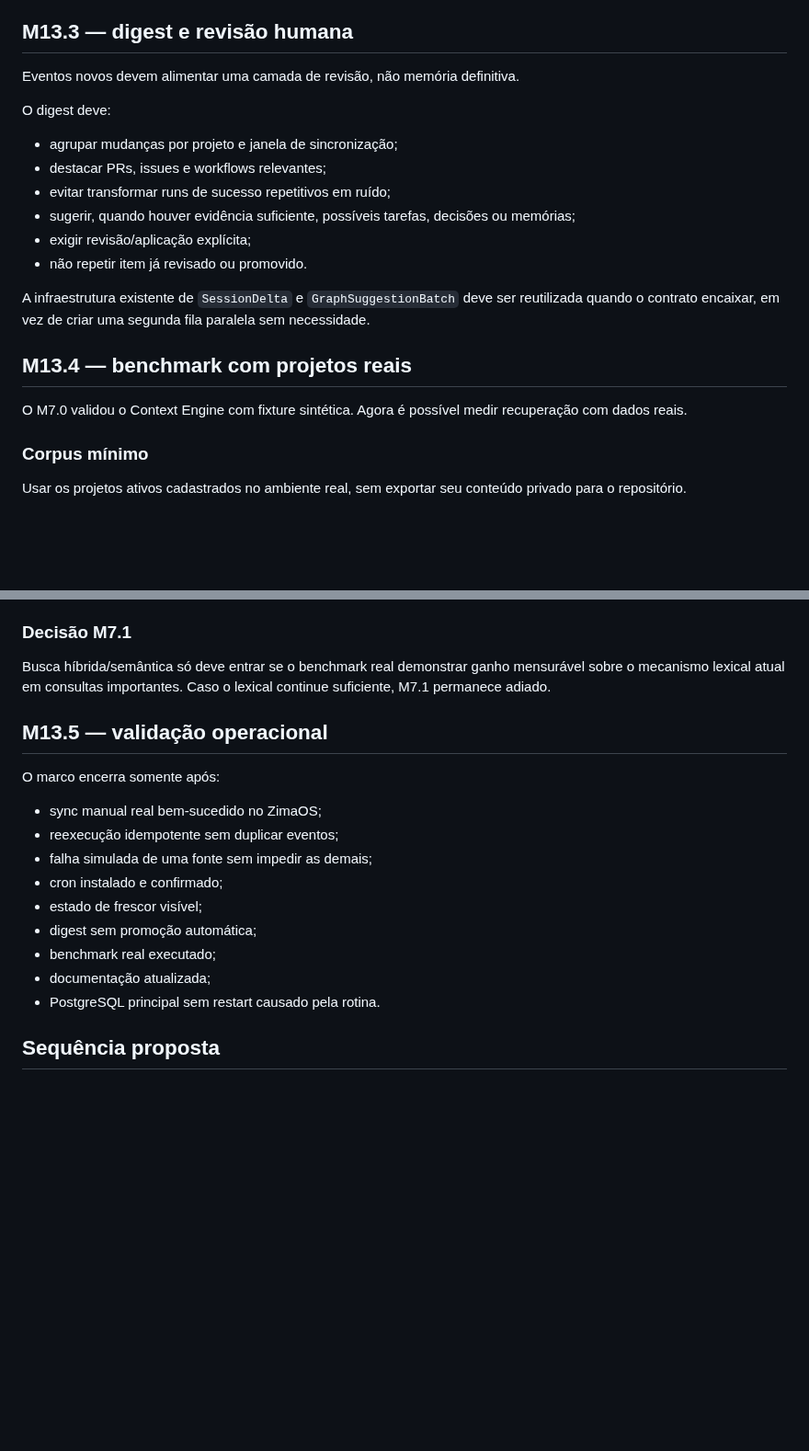
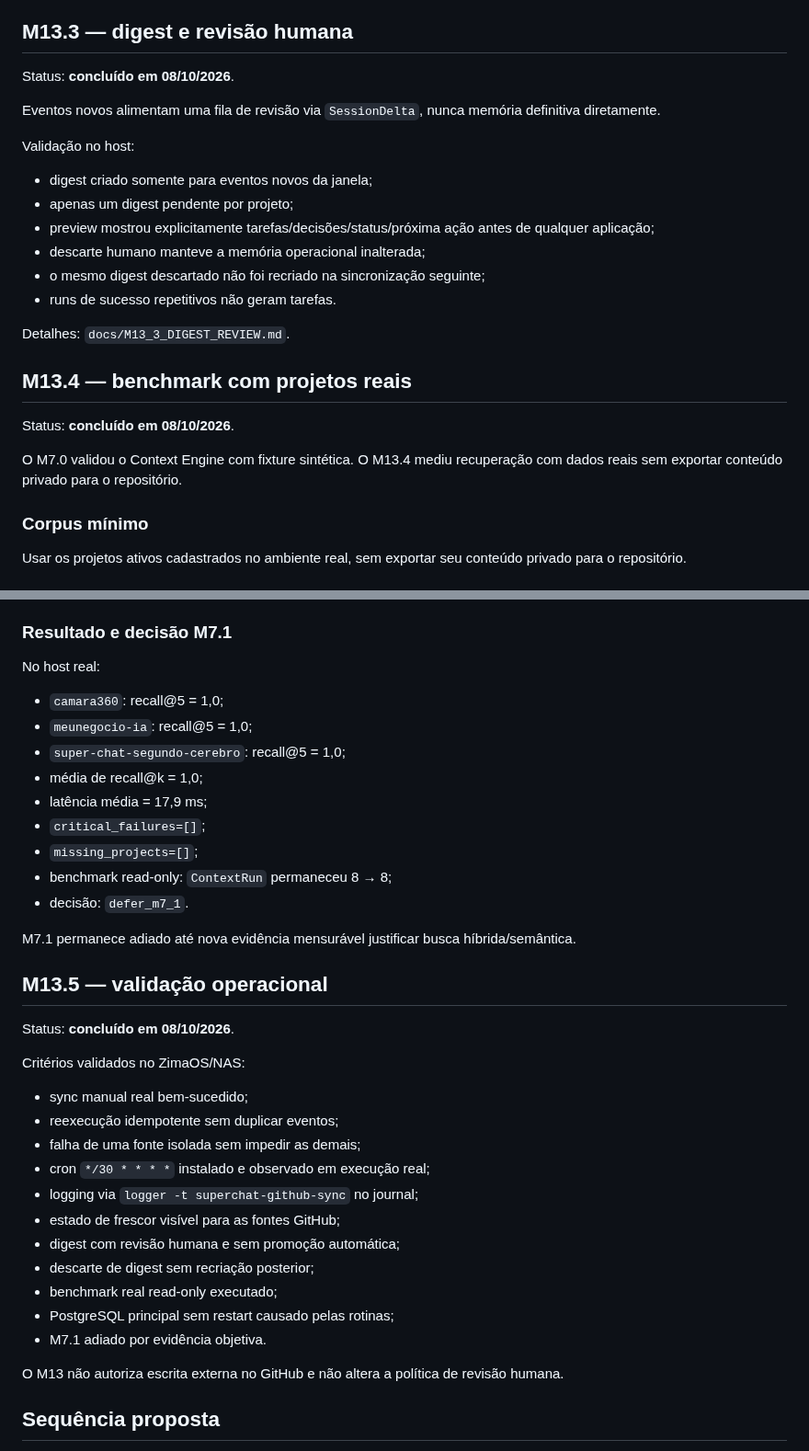
Before and after one commit to douglassnake/douglassnake-super-chat, a Markdown page: docs/M13_CONTINUOUS_CONTEXT.md, 2 parts joined by grey strips. Shown at 92% size. Drawn GitHub-style; blank space fills up the shorter version.

Commit message:
M13.5: document operational validation and benchmark decision

```diff
--- a/docs/M13_CONTINUOUS_CONTEXT.md
+++ b/docs/M13_CONTINUOUS_CONTEXT.md
@@ -120,22 +120,25 @@ Distinguir claramente:
 
 ## M13.3 — digest e revisão humana
 
-Eventos novos devem alimentar uma camada de revisão, não memória definitiva.
+Status: **concluído em 08/10/2026**.
 
-O digest deve:
+Eventos novos alimentam uma fila de revisão via `SessionDelta`, nunca memória definitiva diretamente.
 
-- agrupar mudanças por projeto e janela de sincronização;
-- destacar PRs, issues e workflows relevantes;
-- evitar transformar runs de sucesso repetitivos em ruído;
-- sugerir, quando houver evidência suficiente, possíveis tarefas, decisões ou memórias;
-- exigir revisão/aplicação explícita;
-- não repetir item já revisado ou promovido.
+Validação no host:
+- digest criado somente para eventos novos da janela;
+- apenas um digest pendente por projeto;
+- preview mostrou explicitamente tarefas/decisões/status/próxima ação antes de qualquer aplicação;
+- descarte humano manteve a memória operacional inalterada;
+- o mesmo digest descartado não foi recriado na sincronização seguinte;
+- runs de sucesso repetitivos não geram tarefas.
 
-A infraestrutura existente de `SessionDelta` e `GraphSuggestionBatch` deve ser reutilizada quando o contrato encaixar, em vez de criar uma segunda fila paralela sem necessidade.
+Detalhes: `docs/M13_3_DIGEST_REVIEW.md`.
 
 ## M13.4 — benchmark com projetos reais
 
-O M7.0 validou o Context Engine com fixture sintética. Agora é possível medir recuperação com dados reais.
+Status: **concluído em 08/10/2026**.
+
+O M7.0 validou o Context Engine com fixture sintética. O M13.4 mediu recuperação com dados reais sem exportar conteúdo privado para o repositório.
 
 ### Corpus mínimo
 
@@ -163,23 +166,40 @@ Cada projeto deve ter perguntas representativas de retomada, por exemplo:
 - presença de ruído;
 - latência.
 
-### Decisão M7.1
+### Resultado e decisão M7.1
 
-Busca híbrida/semântica só deve entrar se o benchmark real demonstrar ganho mensurável sobre o mecanismo lexical atual em consultas importantes. Caso o lexical continue suficiente, M7.1 permanece adiado.
+No host real:
+- `camara360`: recall@5 = 1,0;
+- `meunegocio-ia`: recall@5 = 1,0;
+- `super-chat-segundo-cerebro`: recall@5 = 1,0;
+- média de recall@k = 1,0;
+- latência média = 17,9 ms;
+- `critical_failures=[]`;
+- `missing_projects=[]`;
+- benchmark read-only: `ContextRun` permaneceu 8 → 8;
+- decisão: `defer_m7_1`.
+
+M7.1 permanece adiado até nova evidência mensurável justificar busca híbrida/semântica.
 
 ## M13.5 — validação operacional
 
-O marco encerra somente após:
+Status: **concluído em 08/10/2026**.
 
-- sync manual real bem-sucedido no ZimaOS;
+Critérios validados no ZimaOS/NAS:
+
+- sync manual real bem-sucedido;
 - reexecução idempotente sem duplicar eventos;
-- falha simulada de uma fonte sem impedir as demais;
-- cron instalado e confirmado;
-- estado de frescor visível;
-- digest sem promoção automática;
-- benchmark real executado;
-- documentação atualizada;
-- PostgreSQL principal sem restart causado pela rotina.
+- falha de uma fonte isolada sem impedir as demais;
+- cron `*/30 * * * *` instalado e observado em execução real;
+- logging via `logger -t superchat-github-sync` no journal;
+- estado de frescor visível para as fontes GitHub;
+- digest com revisão humana e sem promoção automática;
+- descarte de digest sem recriação posterior;
+- benchmark real read-only executado;
+- PostgreSQL principal sem restart causado pelas rotinas;
+- M7.1 adiado por evidência objetiva.
+
+O M13 não autoriza escrita externa no GitHub e não altera a política de revisão humana.
 
 ## Sequência proposta
 
```
